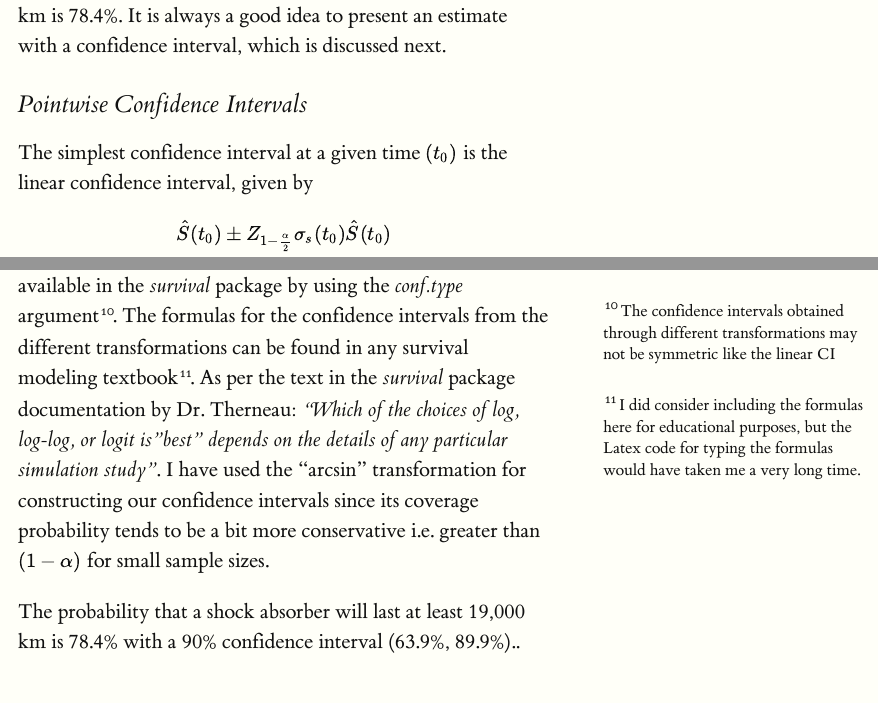
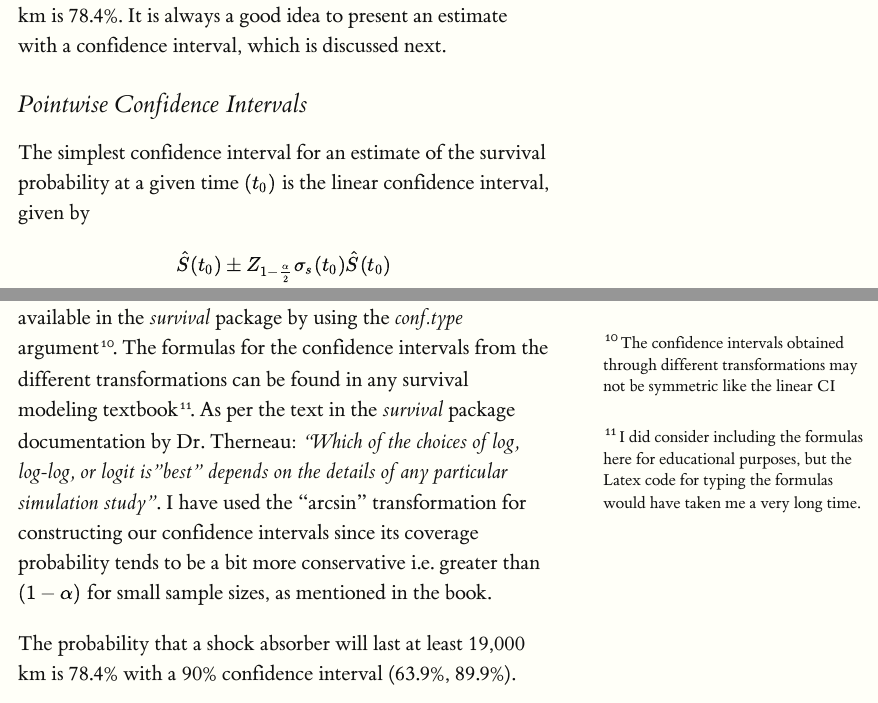
Before and after one commit to shishir-909/Survival-Analysis, an R Markdown document (Blog 1/Blog 1.Rmd): the page in a window 1100 px wide, from 6540 px down, and a second part further down, joined at a grey line. Rendered offline with R 4.5, knitr and Pandoc, with nearby package versions; code that draws random numbers runs with fixed seeds of ours; long lines of code are wrapped.

Commit message:
Final edits.

```diff
--- a/Blog 1/Blog 1.Rmd
+++ b/Blog 1/Blog 1.Rmd
@@ -128,7 +128,7 @@ The probability that a shock absorber will last at least 19,000 km is 78.4%. It
 
 ## Pointwise Confidence Intervals
 
-The simplest confidence interval at a given time $(t_{0})$ is the linear confidence interval, given by
+The simplest confidence interval for an estimate of the survival probability at a given time $(t_{0})$ is the linear confidence interval, given by
 
 $$\hat{S}(t_{0})\pm Z_{1-\frac{\alpha}{2}}\sigma_{s}(t_{0})\hat{S}(t_{0})$$
 
@@ -137,9 +137,9 @@ where $\sigma_{s}^2(t) = \hat{V}[\hat{S}(t)]/\hat{S}^2(t)$ and $Z_{1-\frac{\alph
 Although the linear confidence interval has a simple form, the normal distribution assumption used in constructing this interval is seldom valid when the sample size is small. In addition, the performance of this interval near the ends i.e $\hat{S}(t)$ close to 0 or 1 can sometimes give us CI values outside the [0,1] range, which does not make sense for a probability value. Hence, transformations are used to get better confidence intervals.
 
 Different transformations like the *log*, *log-log*, *logit*, *arcsin* are available in the *survival* package by using the *conf.type* argument^[The confidence intervals obtained through different transformations may not be symmetric like the linear CI]. The formulas for the confidence intervals from the different transformations can be found in any survival modeling textbook^[I did consider including the formulas here for educational purposes, but the Latex code for typing the formulas would have taken me a very long time.]. As per the text in the *survival* package documentation by Dr. Therneau: *"Which of the choices of log, log-log, or logit is "best" depends on the details of any
-particular simulation study"*. I have used the "arcsin" transformation for constructing our confidence intervals since its coverage probability tends to be a bit more conservative i.e. greater than $(1-\alpha)$ for small sample sizes.
+particular simulation study"*. I have used the "arcsin" transformation for constructing our confidence intervals since its coverage probability tends to be a bit more conservative i.e. greater than $(1-\alpha)$ for small sample sizes, as mentioned in the book.
 
-The probability that a shock absorber will last at least 19,000 km is 78.4% with a 90% confidence interval (63.9%, 89.9%)..
+The probability that a shock absorber will last at least 19,000 km is 78.4% with a 90% confidence interval (63.9%, 89.9%).
 
 The Kaplan-Meir curve plotted above shows the confidence region around the curve. It can be seen that the interval width increases with time (distance) since the number of observations (number at risk) decrease with time, thereby increasing the standard error.
 
```
Also changed, not shown: Blog 1/Blog-1.html.
